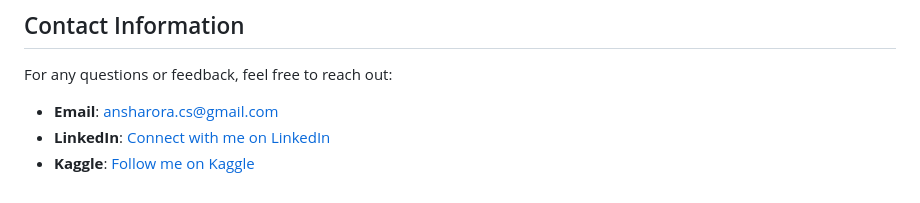
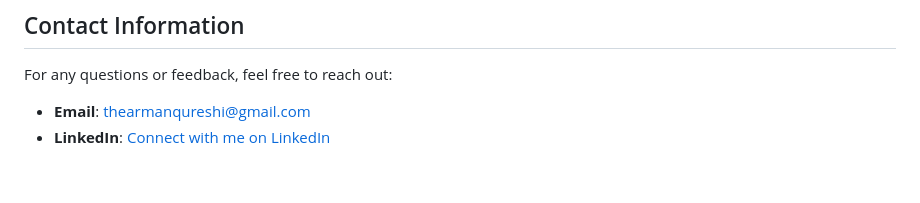
Before and after one commit to thearmanqureshi/E-Academy, a Markdown page: README.md, the part around the change. Drawn GitHub-style.

```diff
--- a/README.md
+++ b/README.md
@@ -135,6 +135,5 @@ The application will be available at `http://localhost:5000`
 ## Contact Information
 For any questions or feedback, feel free to reach out:
 
-- **Email**: [ansharora.cs@gmail.com](mailto:ansharora.cs@gmail.com)
-- **LinkedIn**: [Connect with me on LinkedIn](https://www.linkedin.com/in/ansh-arora-data-scientist/)
-- **Kaggle**: [Follow me on Kaggle](https://www.kaggle.com/ansh1529)
+- **Email**: [thearmanqureshi@gmail.com](mailto:thearmanqureshi@gmail.com)
+- **LinkedIn**: [Connect with me on LinkedIn](https://www.linkedin.com/in/thearmanqureshi)
```
